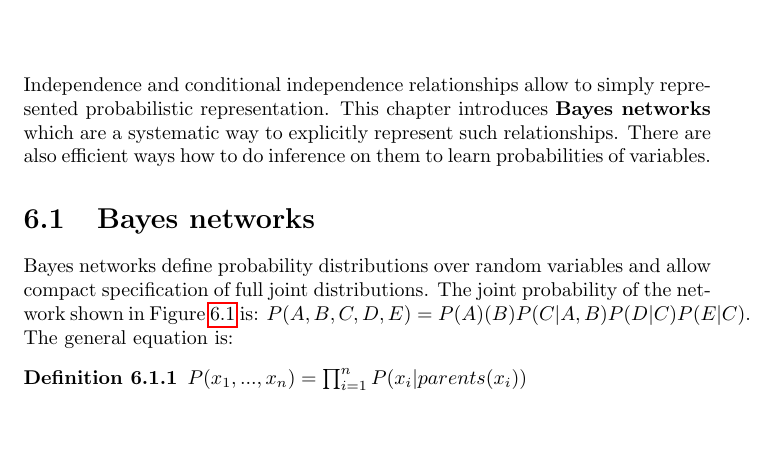
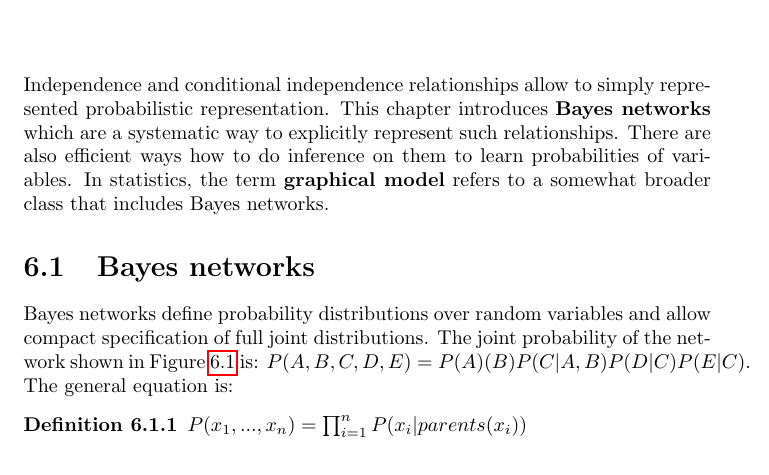
Before and after one commit to karimif/ai_notes, a LaTeX thesis (notes.tex): part of page 28 of 93, cut so that both start at the same text, the shorter picture padded with empty space. Compiled offline with pdfLaTeX.

Commit message:
Minor addition

```diff
--- a/notes.tex
+++ b/notes.tex
@@ -1004,6 +1004,7 @@ def zebra_puzzle():
 Independence and conditional independence relationships allow to simply represented probabilistic representation.
 This chapter introduces {\bf Bayes networks} which are a systematic way to explicitly represent such relationships.
 There are also efficient ways how to do inference on them to learn probabilities of variables.
+In statistics, the term {\bf graphical model} refers to a somewhat broader class that includes Bayes networks.
 
 \section{Bayes networks}
 Bayes networks define probability distributions over random variables and allow compact specification of full joint distributions. The joint probability of the network shown in Figure~\ref{ref:samplenetwork} is: $P(A,B,C,D,E)=P(A)(B)P(C\vert A,B)P(D\vert C)P(E\vert C)$. The general equation is:
```
